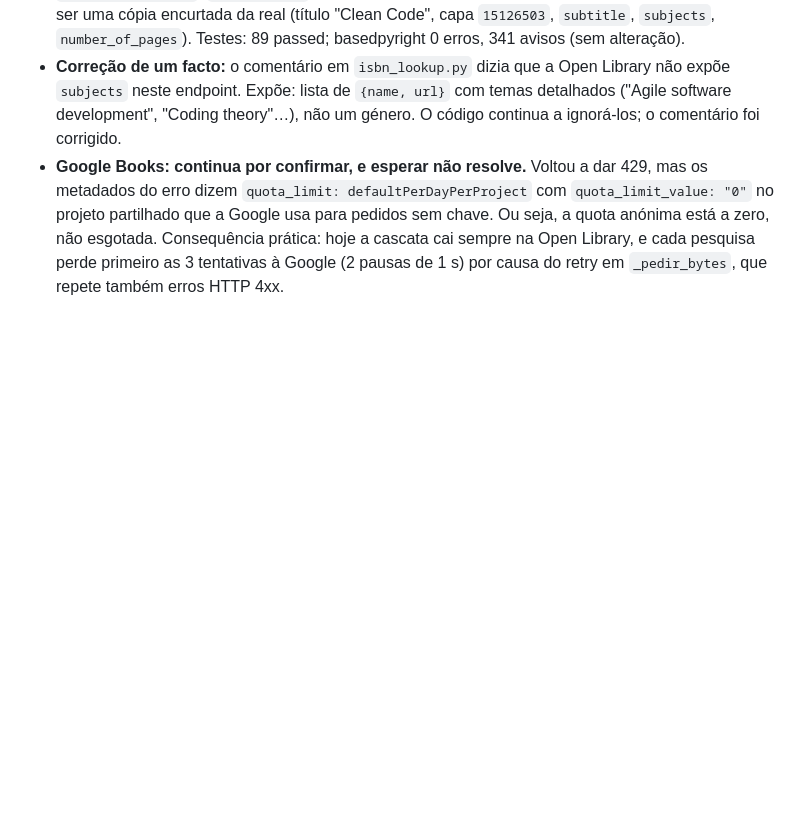
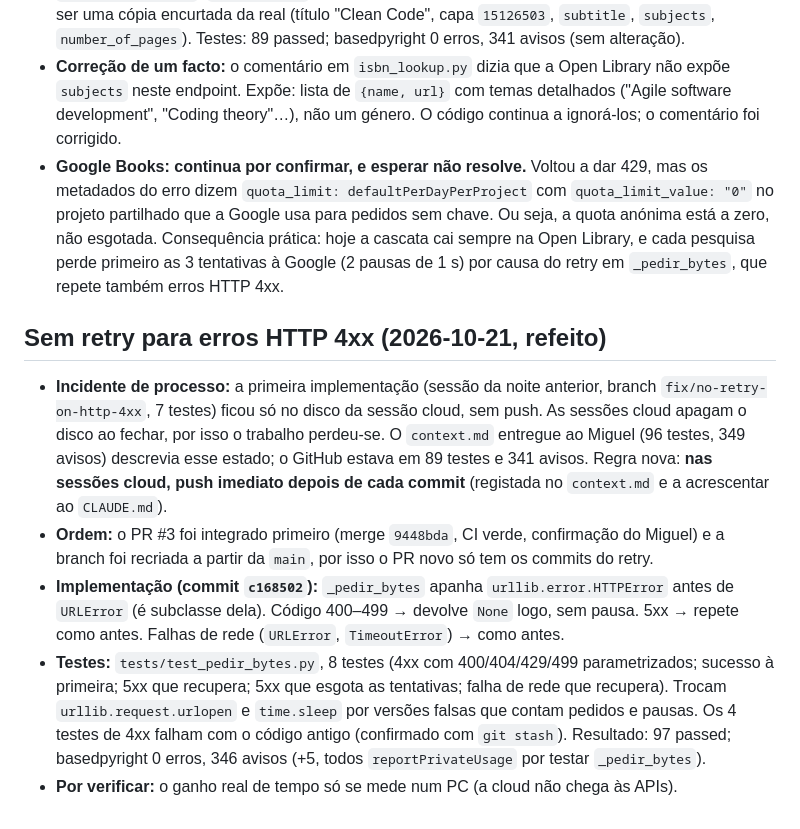
Before and after one commit to Miguellopes-89/biblioteca-pessoal, a Markdown page: docs/historico.md, the part around the change. Rendered like a GitHub page; blank space fills up the shorter version.

Commit message:
Atualiza context.md e historico.md: sem retry para 4xx, refeito
Co-Authored-By: Claude Opus 5.5 <noreply@anthropic.com>
Claude-Session: https://claude.ai/code/session_01EWtgzq6jVXNhviwgCfCRXZ

```diff
--- a/docs/historico.md
+++ b/docs/historico.md
@@ -132,3 +132,11 @@ Sem alterações de schema desde a última sessão (só `get_book`, uma função
 - **Open Library: confirmada.** As chaves que o código lê (`title`, `authors[].name`, `publishers[].name`, `cover.medium`) existem com a forma assumida. A resposta simulada passou a ser uma cópia encurtada da real (título "Clean Code", capa `15126503`, `subtitle`, `subjects`, `number_of_pages`). Testes: 89 passed; basedpyright 0 erros, 341 avisos (sem alteração).
 - **Correção de um facto:** o comentário em `isbn_lookup.py` dizia que a Open Library não expõe `subjects` neste endpoint. Expõe: lista de `{name, url}` com temas detalhados ("Agile software development", "Coding theory"…), não um género. O código continua a ignorá-los; o comentário foi corrigido.
 - **Google Books: continua por confirmar, e esperar não resolve.** Voltou a dar 429, mas os metadados do erro dizem `quota_limit: defaultPerDayPerProject` com `quota_limit_value: "0"` no projeto partilhado que a Google usa para pedidos sem chave. Ou seja, a quota anónima está a zero, não esgotada. Consequência prática: hoje a cascata cai sempre na Open Library, e cada pesquisa perde primeiro as 3 tentativas à Google (2 pausas de 1 s) por causa do retry em `_pedir_bytes`, que repete também erros HTTP 4xx.
+
+## Sem retry para erros HTTP 4xx (2026-10-21, refeito)
+
+- **Incidente de processo:** a primeira implementação (sessão da noite anterior, branch `fix/no-retry-on-http-4xx`, 7 testes) ficou só no disco da sessão cloud, sem push. As sessões cloud apagam o disco ao fechar, por isso o trabalho perdeu-se. O `context.md` entregue ao Miguel (96 testes, 349 avisos) descrevia esse estado; o GitHub estava em 89 testes e 341 avisos. Regra nova: **nas sessões cloud, push imediato depois de cada commit** (registada no `context.md` e a acrescentar ao `CLAUDE.md`).
+- **Ordem:** o PR #3 foi integrado primeiro (merge `9448bda`, CI verde, confirmação do Miguel) e a branch foi recriada a partir da `main`, por isso o PR novo só tem os commits do retry.
+- **Implementação (commit `c168502`):** `_pedir_bytes` apanha `urllib.error.HTTPError` antes de `URLError` (é subclasse dela). Código 400–499 → devolve `None` logo, sem pausa. 5xx → repete como antes. Falhas de rede (`URLError`, `TimeoutError`) → como antes.
+- **Testes:** `tests/test_pedir_bytes.py`, 8 testes (4xx com 400/404/429/499 parametrizados; sucesso à primeira; 5xx que recupera; 5xx que esgota as tentativas; falha de rede que recupera). Trocam `urllib.request.urlopen` e `time.sleep` por versões falsas que contam pedidos e pausas. Os 4 testes de 4xx falham com o código antigo (confirmado com `git stash`). Resultado: 97 passed; basedpyright 0 erros, 346 avisos (+5, todos `reportPrivateUsage` por testar `_pedir_bytes`).
+- **Por verificar:** o ganho real de tempo só se mede num PC (a cloud não chega às APIs).
```
Also changed, not shown: context.md (+18 -18 lines).
